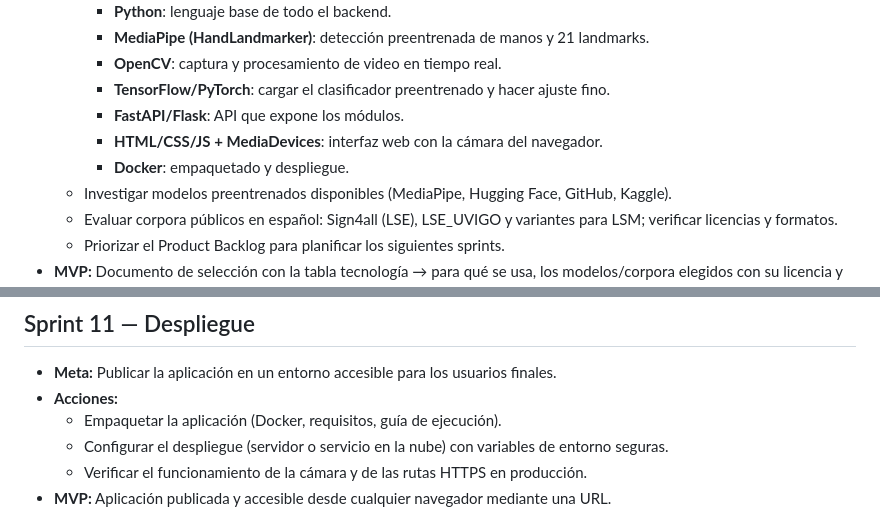
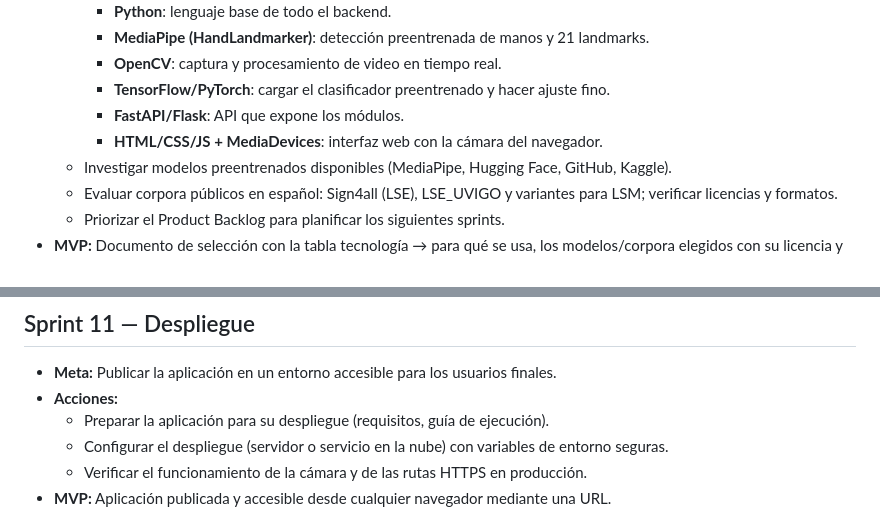
Before and after one commit to proyecto059/traductorDeSe-as, a Markdown page: docs/sprints.md, 2 parts joined by grey strips. Rendered like a GitHub page.

Commit message:
docs: eliminar referencias a docker

```diff
--- a/docs/sprints.md
+++ b/docs/sprints.md
@@ -16,7 +16,6 @@ Cada sprint se compone de: **Meta**, **Acciones** y **MVP** (mínimo producto vi
     - **TensorFlow/PyTorch**: cargar el clasificador preentrenado y hacer ajuste fino.
     - **FastAPI/Flask**: API que expone los módulos.
     - **HTML/CSS/JS + MediaDevices**: interfaz web con la cámara del navegador.
-    - **Docker**: empaquetado y despliegue.
   - Investigar modelos preentrenados disponibles (MediaPipe, Hugging Face, GitHub, Kaggle).
   - Evaluar corpora públicos en español: Sign4all (LSE), LSE_UVIGO y variantes para LSM; verificar licencias y formatos.
   - Priorizar el Product Backlog para planificar los siguientes sprints.
@@ -115,7 +114,7 @@ Cada sprint se compone de: **Meta**, **Acciones** y **MVP** (mínimo producto vi
 
 - **Meta:** Publicar la aplicación en un entorno accesible para los usuarios finales.
 - **Acciones:**
-  - Empaquetar la aplicación (Docker, requisitos, guía de ejecución).
+  - Preparar la aplicación para su despliegue (requisitos, guía de ejecución).
   - Configurar el despliegue (servidor o servicio en la nube) con variables de entorno seguras.
   - Verificar el funcionamiento de la cámara y de las rutas HTTPS en producción.
 - **MVP:** Aplicación publicada y accesible desde cualquier navegador mediante una URL.
```
